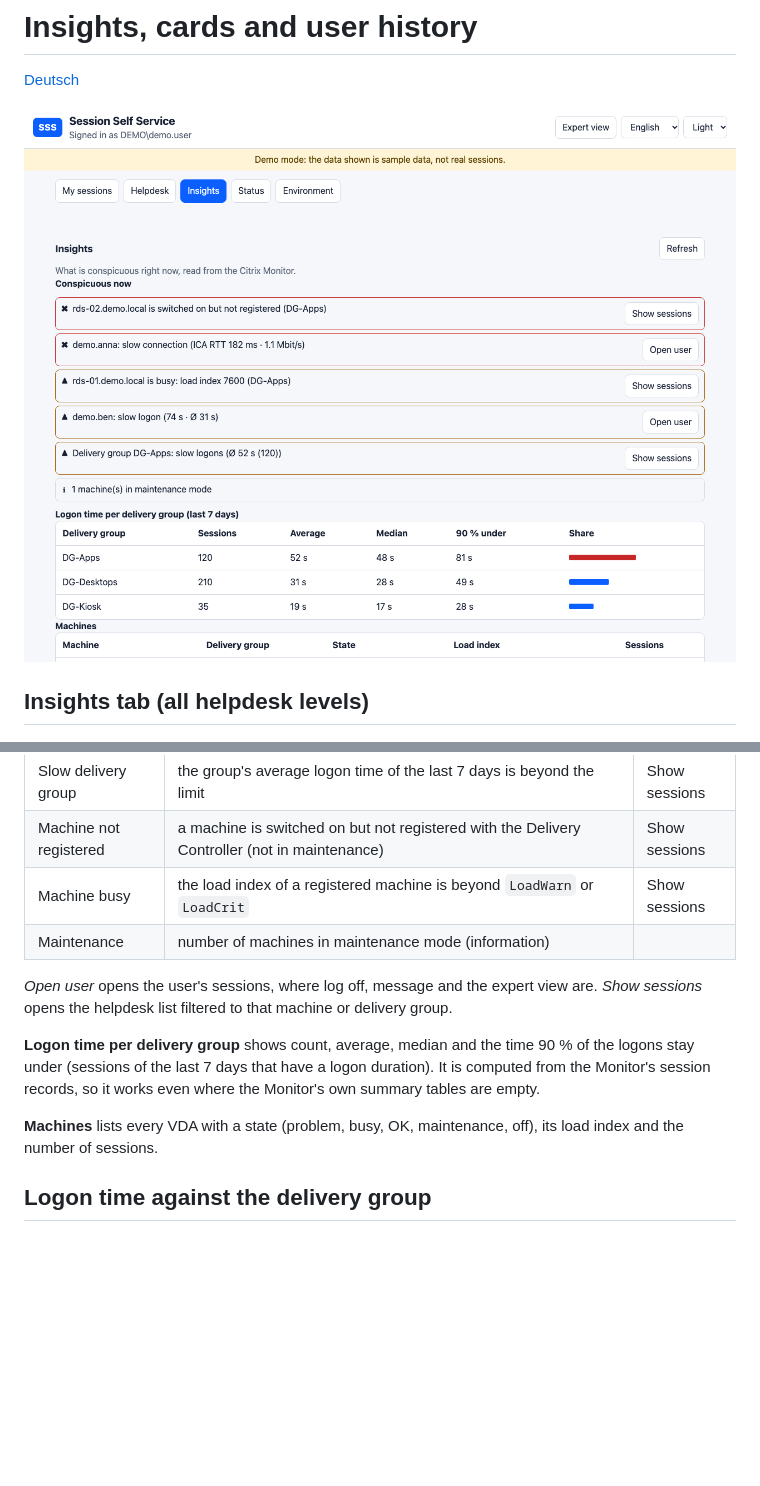
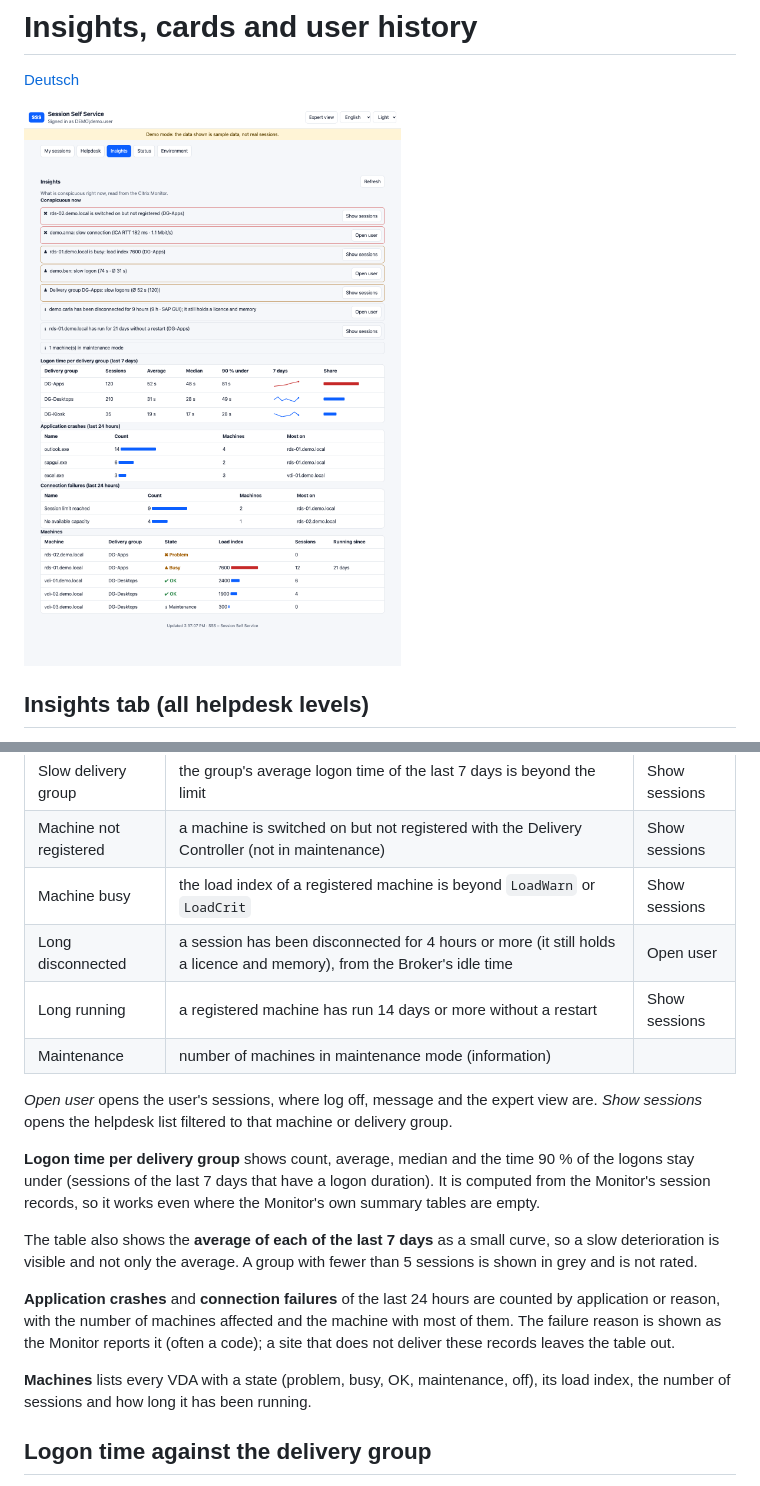
Before and after one commit to ITCMA/SSS, a Markdown page: docs/INSIGHTS.md, 2 parts joined by grey strips. Rendered like a GitHub page; pictures changed too: docs/img/insights-light.png; blank space fills up the shorter version.

```diff
--- a/docs/INSIGHTS.md
+++ b/docs/INSIGHTS.md
@@ -17,13 +17,19 @@ The **Insights** tab answers "what is conspicuous right now?" without opening a
 | Slow delivery group | the group's average logon time of the last 7 days is beyond the limit | Show sessions |
 | Machine not registered | a machine is switched on but not registered with the Delivery Controller (not in maintenance) | Show sessions |
 | Machine busy | the load index of a registered machine is beyond `LoadWarn` or `LoadCrit` | Show sessions |
+| Long disconnected | a session has been disconnected for 4 hours or more (it still holds a licence and memory), from the Broker's idle time | Open user |
+| Long running | a registered machine has run 14 days or more without a restart | Show sessions |
 | Maintenance | number of machines in maintenance mode (information) | |
 
 *Open user* opens the user's sessions, where log off, message and the expert view are. *Show sessions* opens the helpdesk list filtered to that machine or delivery group.
 
 **Logon time per delivery group** shows count, average, median and the time 90 % of the logons stay under (sessions of the last 7 days that have a logon duration). It is computed from the Monitor's session records, so it works even where the Monitor's own summary tables are empty.
 
-**Machines** lists every VDA with a state (problem, busy, OK, maintenance, off), its load index and the number of sessions.
+The table also shows the **average of each of the last 7 days** as a small curve, so a slow deterioration is visible and not only the average. A group with fewer than 5 sessions is shown in grey and is not rated.
+
+**Application crashes** and **connection failures** of the last 24 hours are counted by application or reason, with the number of machines affected and the machine with most of them. The failure reason is shown as the Monitor reports it (often a code); a site that does not deliver these records leaves the table out.
+
+**Machines** lists every VDA with a state (problem, busy, OK, maintenance, off), its load index, the number of sessions and how long it has been running.
 
 ## Logon time against the delivery group
 
```
Also changed, not shown: CHANGELOG.md (+2 -1 lines), docs/INSIGHTS.de.md (+7 -1 lines), 14 other files.
